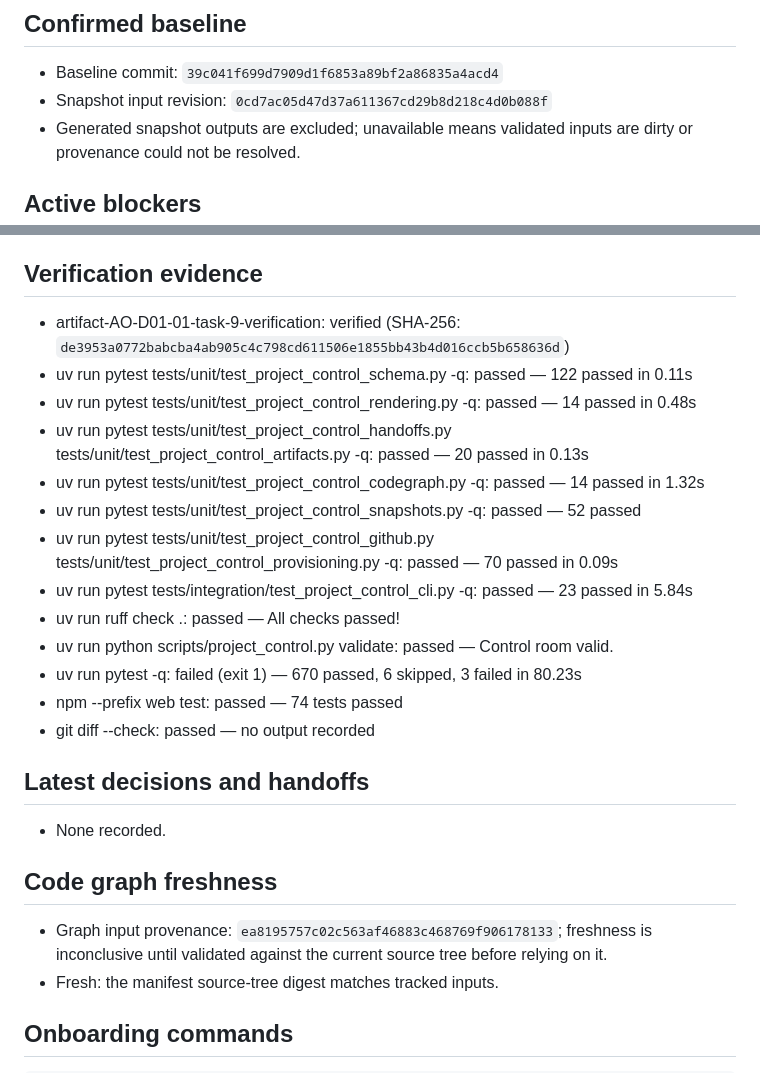
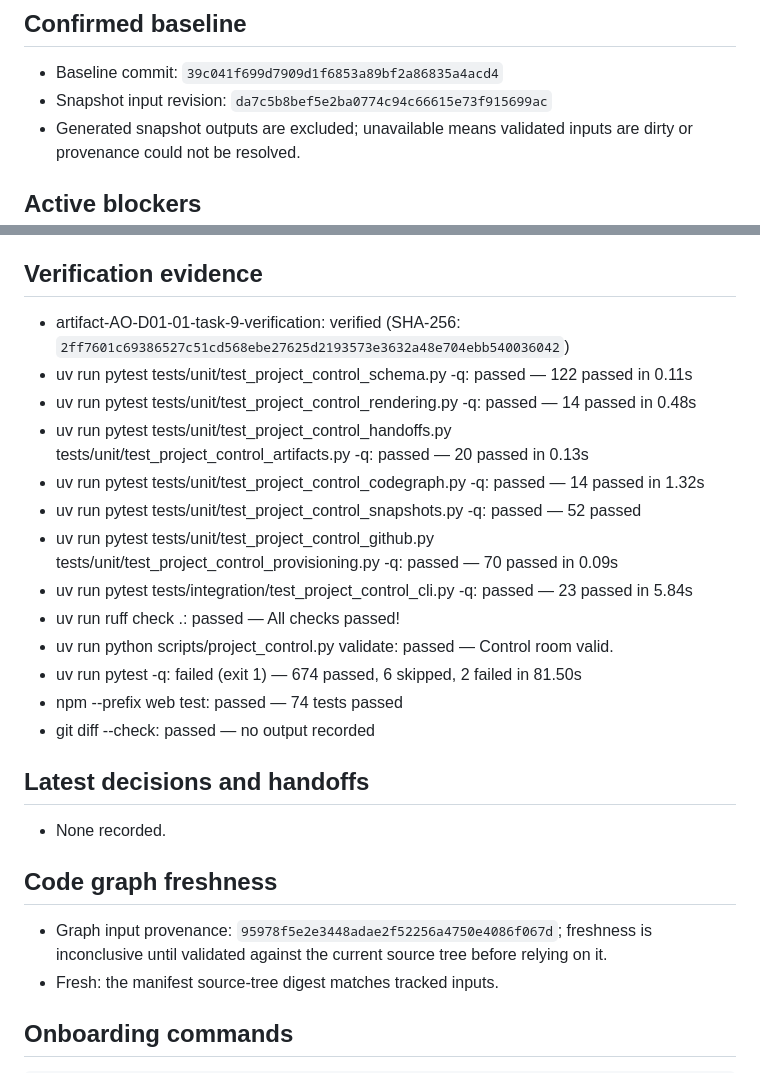
Before and after one commit to Ven-Z8/agentops-harness, a Markdown page: coordination/CURRENT.md, 2 parts joined by grey strips. Drawn GitHub-style.

```diff
--- a/coordination/CURRENT.md
+++ b/coordination/CURRENT.md
@@ -15,7 +15,7 @@
 ## Confirmed baseline
 
 - Baseline commit: `39c041f699d7909d1f6853a89bf2a86835a4acd4`
-- Snapshot input revision: `0cd7ac05d47d37a611367cd29b8d218c4d0b088f`
+- Snapshot input revision: `da7c5b8bef5e2ba0774c94c66615e73f915699ac`
 - Generated snapshot outputs are excluded; unavailable means validated inputs are dirty or provenance could not be resolved.
 
 ## Active blockers
@@ -53,7 +53,7 @@
 
 ## Verification evidence
 
-- artifact-AO-D01-01-task-9-verification: verified (SHA-256: `de3953a0772babcba4ab905c4c798cd611506e1855bb43b4d016ccb5b658636d`)
+- artifact-AO-D01-01-task-9-verification: verified (SHA-256: `2ff7601c69386527c51cd568ebe27625d2193573e3632a48e704ebb540036042`)
 - uv run pytest tests/unit/test\_project\_control\_schema.py -q: passed — 122 passed in 0.11s
 - uv run pytest tests/unit/test\_project\_control\_rendering.py -q: passed — 14 passed in 0.48s
 - uv run pytest tests/unit/test\_project\_control\_handoffs.py tests/unit/test\_project\_control\_artifacts.py -q: passed — 20 passed in 0.13s
@@ -63,7 +63,7 @@
 - uv run pytest tests/integration/test\_project\_control\_cli.py -q: passed — 23 passed in 5.84s
 - uv run ruff check .: passed — All checks passed!
 - uv run python scripts/project\_control.py validate: passed — Control room valid.
-- uv run pytest -q: failed (exit 1) — 670 passed, 6 skipped, 3 failed in 80.23s
+- uv run pytest -q: failed (exit 1) — 674 passed, 6 skipped, 2 failed in 81.50s
 - npm --prefix web test: passed — 74 tests passed
 - git diff --check: passed — no output recorded
 
@@ -73,7 +73,7 @@
 
 ## Code graph freshness
 
-- Graph input provenance: `ea8195757c02c563af46883c468769f906178133`; freshness is inconclusive until validated against the current source tree before relying on it.
+- Graph input provenance: `95978f5e2e3448adae2f52256a4750e4086f067d`; freshness is inconclusive until validated against the current source tree before relying on it.
 - Fresh: the manifest source-tree digest matches tracked inputs.
 
 ## Onboarding commands
```
Also changed, not shown: coordination/BOARD.md (+1 -1 lines).
